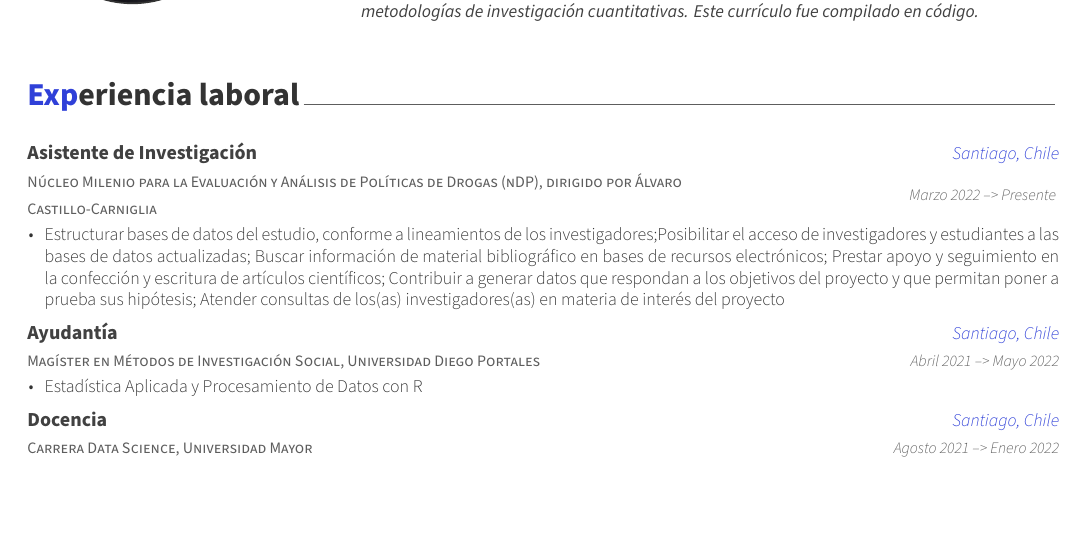
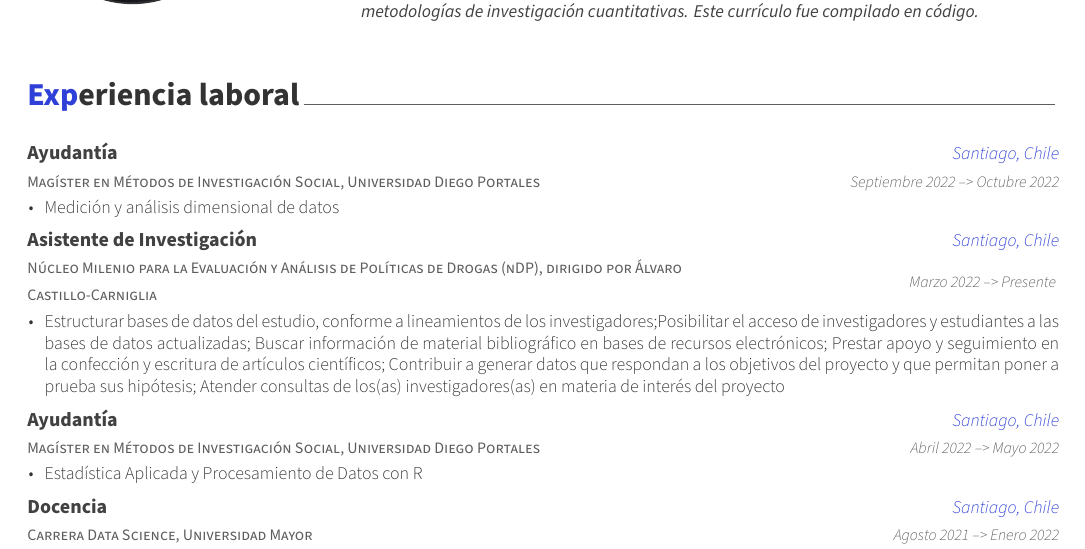
Before and after one commit to AGSCL/CV, an R Markdown document (CV.Rmd): part of page 1 of 3, cut so that both start at the same text, the shorter picture padded with empty space. The pictures show the output file CV.pdf that the author committed with the source.

Commit message:
actualización del proyecto

```diff
--- a/CV.Rmd
+++ b/CV.Rmd
@@ -80,8 +80,9 @@ edu <- dplyr::tribble(
 
 work <- dplyr::tribble(
   ~title, ~unit, ~startMonth, ~startYear, ~endMonth, ~endYear, ~where, ~detail,
+    "Ayudantía", "Magíster en Métodos de Investigación Social, Universidad Diego Portales", "Septiembre", 2022, "Octubre", 2022, "Santiago, Chile", "Medición y análisis dimensional de datos",
   "Asistente de Investigación", "Núcleo Milenio para la Evaluación y Análisis de Políticas de Drogas (nDP), dirigido por Álvaro Castillo-Carniglia", "Marzo", 2022, "Presente", NA,"Santiago, Chile", "Estructurar bases de datos del estudio, conforme a lineamientos de los investigadores;Posibilitar el acceso de investigadores y estudiantes a las bases de datos actualizadas; Buscar información de material bibliográfico en bases de recursos electrónicos; Prestar apoyo y seguimiento en la confección y escritura de artículos científicos; Contribuir a generar datos que respondan a los objetivos del proyecto y que permitan poner a prueba sus hipótesis; Atender consultas de los(as) investigadores(as) en materia de interés del proyecto",
-  "Ayudantía", "Magíster en Métodos de Investigación Social, Universidad Diego Portales", "Abril", 2021, "Mayo", 2022, "Santiago, Chile", "Estadística Aplicada y Procesamiento de Datos con R",
+  "Ayudantía", "Magíster en Métodos de Investigación Social, Universidad Diego Portales", "Abril", 2022, "Mayo", 2022, "Santiago, Chile", "Estadística Aplicada y Procesamiento de Datos con R",
   "Docencia", "Carrera Data Science, Universidad Mayor", "Agosto", 2021, "Enero", 2022, "Santiago, Chile", "Métodos Cuantitativos de Investigación para alumnos de cuarto semestre",
   "Asistente de Investigación", "Proyecto Fondecyt 1191282, a cargo de Álvaro Castillo-Carniglia", "Marzo", 2019, "Marzo", 2022, "Santiago, Chile", "Estructurar bases de datos del estudio, conforme a lineamientos de los investigadores;Posibilitar el acceso de investigadores y estudiantes a las bases de datos actualizadas; Buscar información de material bibliográfico en bases de recursos electrónicos; Prestar apoyo y seguimiento en la confección y escritura de artículos científicos; Contribuir a generar datos que respondan a los objetivos del proyecto y que permitan poner a prueba sus hipótesis; Atender consultas de los(as) investigadores(as) en materia de interés del proyecto; Impartir taller Introductorio de Manejos de Datos del Doctorado en Políticas Públicas de la Universidad Mayor.",
   "Asistente de Investigación", "Proyecto Fondecyt 1170239, a cargo de Elisa Ansoleaga Moreno", "Marzo", 2019, "Marzo", 2020, "Santiago, Chile", "Estructurar bases de datos del estudio, conforme a lineamientos de los investigadores; Posibilitar el acceso de investigadores y estudiantes a las bases de datos actualizadas; Buscar información de material bibliográfico en bases de recursos electrónicos; Prestar apoyo y seguimiento en la confección y escritura de artículos científicos; Contribuir a generar datos que respondan a los objetivos del proyecto y que permitan poner a prueba sus hipótesis; Atender consultas de los(as) investigadores(as) en materia de interés del proyecto.",
```
Also changed, not shown: CV.pdf.
